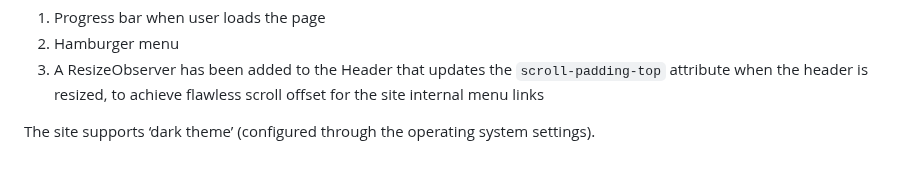
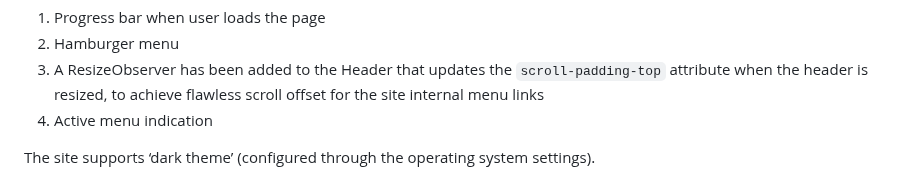
Before and after one commit to Chas-Henrik/Portfolio2, a Markdown page: README.md, the part around the change. Rendered like a GitHub page.

```diff
--- a/README.md
+++ b/README.md
@@ -17,6 +17,7 @@ The site uses HTML5, CSS & JavaScript and the following Java Script 'user intera
 1. Progress bar when user loads the page
 2. Hamburger menu
 3. A ResizeObserver has been added to the Header that updates the `scroll-padding-top` attribute when the header is resized, to achieve flawless scroll offset for the site internal menu links
+4. Active menu indication
 
 The site supports ‘dark theme’ (configured through the operating system settings).
 
```
